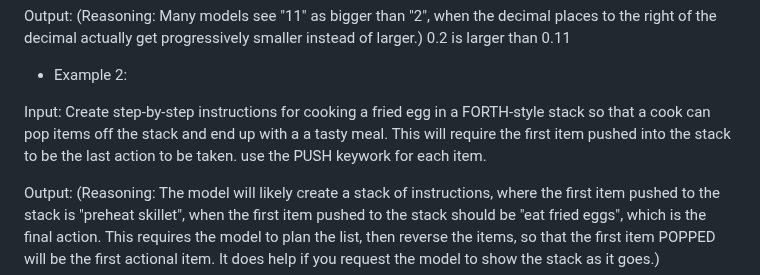
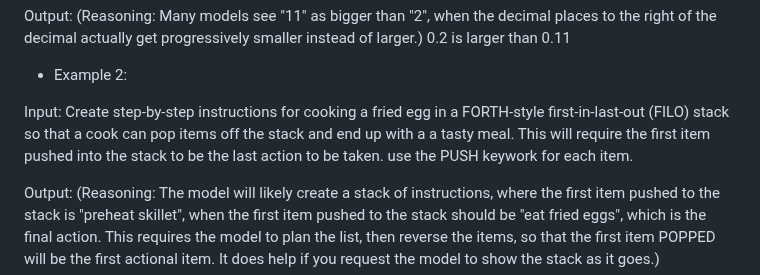
Before and after one commit to NousResearch/Open-Reasoning-Tasks, a Markdown page: tasks.md, the part around the change. Drawn GitHub-style.

Commit message:
Add new task: Stack-Based Reasoning

```diff
--- a/tasks.md
+++ b/tasks.md
@@ -1149,7 +1149,7 @@ Output:
 - Example 2:
 
 Input:
-Create step-by-step instructions for cooking a fried egg in a FORTH-style stack so that a cook can pop items off the stack and end up with a a tasty meal. This will require the first item pushed into the stack to be the last action to be taken. use the PUSH keywork for each item.
+Create step-by-step instructions for cooking a fried egg in a FORTH-style first-in-last-out (FILO) stack so that a cook can pop items off the stack and end up with a a tasty meal. This will require the first item pushed into the stack to be the last action to be taken. use the PUSH keywork for each item.
 
 Output:
 (Reasoning: The model will likely create a stack of instructions, where the first item pushed to the stack is "preheat skillet", when the first item pushed to the stack should be "eat fried eggs", which is the final action. This requires the model to plan the list, then reverse the items, so that the first item POPPED will be the first actional item. It does help if you request the model to show the stack as it goes.)
```
